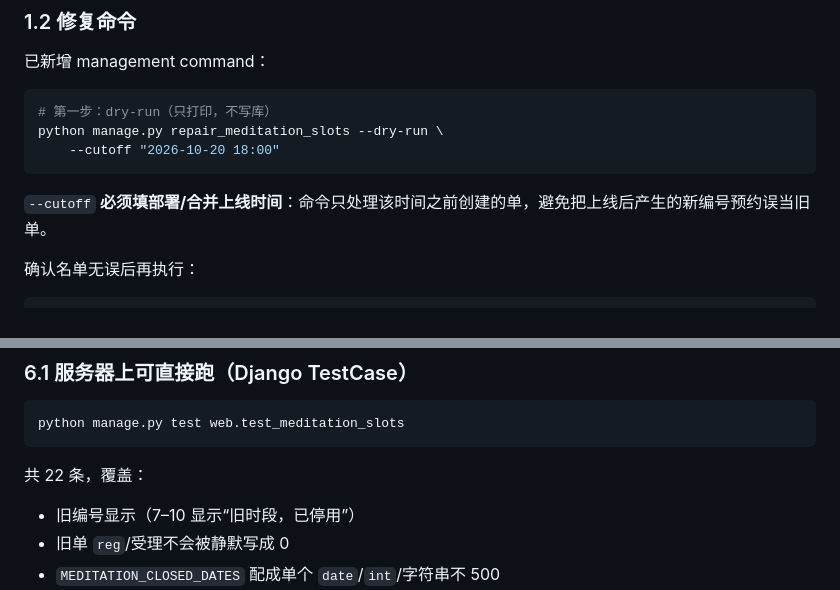
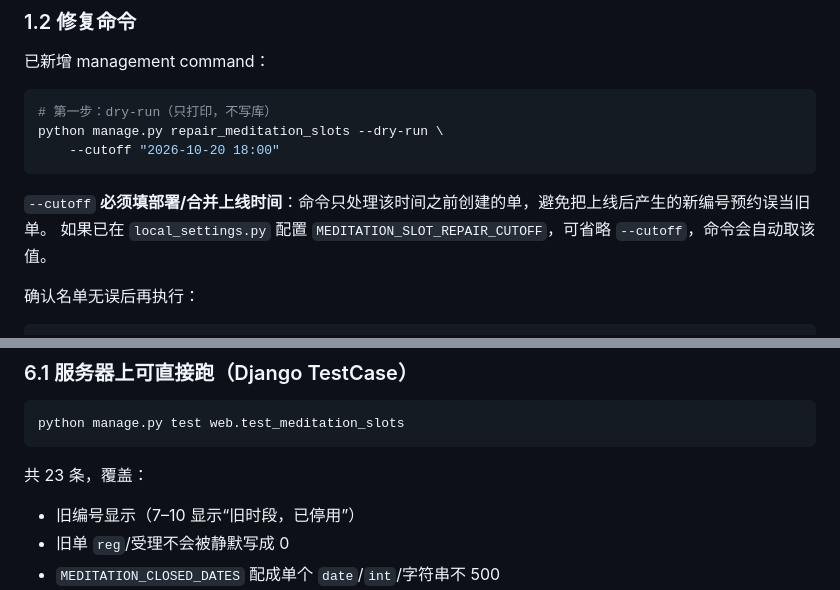
Before and after one commit to KMV5120/SMUPA-addon, a Markdown page: PR-冥想室开放时段调整.md, 2 parts joined by grey strips. Rendered like a GitHub page.

Commit message:
docs: 更新 v2 测试数量与 cutoff 缺省说明
Co-Authored-By: Claude Code <noreply@anthropic.com>

````diff
--- a/PR-冥想室开放时段调整.md
+++ b/PR-冥想室开放时段调整.md
@@ -33,6 +33,7 @@ python manage.py repair_meditation_slots --dry-run \
 ```
 
 `--cutoff` **必须填部署/合并上线时间**：命令只处理该时间之前创建的单，避免把上线后产生的新编号预约误当旧单。
+如果已在 `local_settings.py` 配置 `MEDITATION_SLOT_REPAIR_CUTOFF`，可省略 `--cutoff`，命令会自动取该值。
 
 确认名单无误后再执行：
 
@@ -170,7 +171,7 @@ MEDITATION_SLOT_REPAIR_CUTOFF = '2026-10-20 18:00'
 python manage.py test web.test_meditation_slots
 ```
 
-共 22 条，覆盖：
+共 23 条，覆盖：
 
 - 旧编号显示（7–10 显示“旧时段，已停用”）
 - 旧单 `reg`/受理不会被静默写成 0
````
